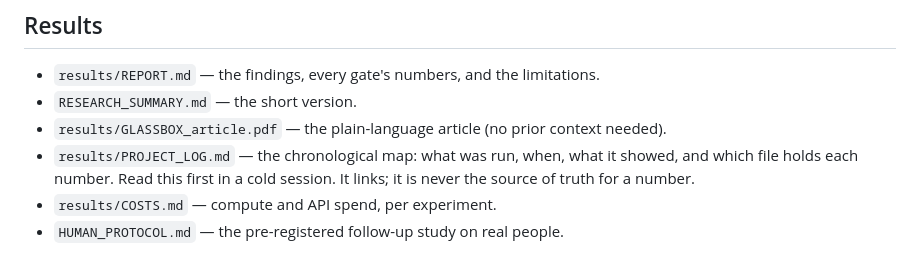
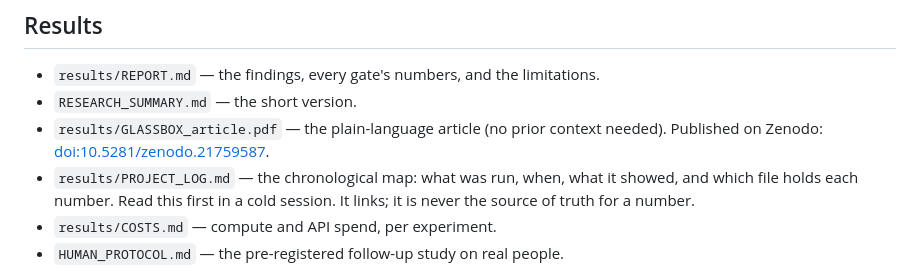
Before and after one commit to Umaraslam66/glassbox, a Markdown page: README.md, the part around the change. Rendered like a GitHub page.

Commit message:
README + log: Zenodo DOI for the article (10.5281/zenodo.21759587)
Co-Authored-By: Claude Fable 5 <noreply@anthropic.com>
Claude-Session: https://claude.ai/code/session_01Bmo4LJt4R8HeZxQE3rt1rc

```diff
--- a/README.md
+++ b/README.md
@@ -24,7 +24,7 @@ The Wall is the rule that keeps the study honest: the planted truth lives in one
 
 - `results/REPORT.md` — the findings, every gate's numbers, and the limitations.
 - `RESEARCH_SUMMARY.md` — the short version.
-- `results/GLASSBOX_article.pdf` — the plain-language article (no prior context needed).
+- `results/GLASSBOX_article.pdf` — the plain-language article (no prior context needed). Published on Zenodo: [doi:10.5281/zenodo.21759587](https://doi.org/10.5281/zenodo.21759587).
 - `results/PROJECT_LOG.md` — the chronological map: what was run, when, what it showed, and which file holds each number. Read this first in a cold session. It links; it is never the source of truth for a number.
 - `results/COSTS.md` — compute and API spend, per experiment.
 - `HUMAN_PROTOCOL.md` — the pre-registered follow-up study on real people.
```
Also changed, not shown: results/PROJECT_LOG.md (+10 -0 lines).
